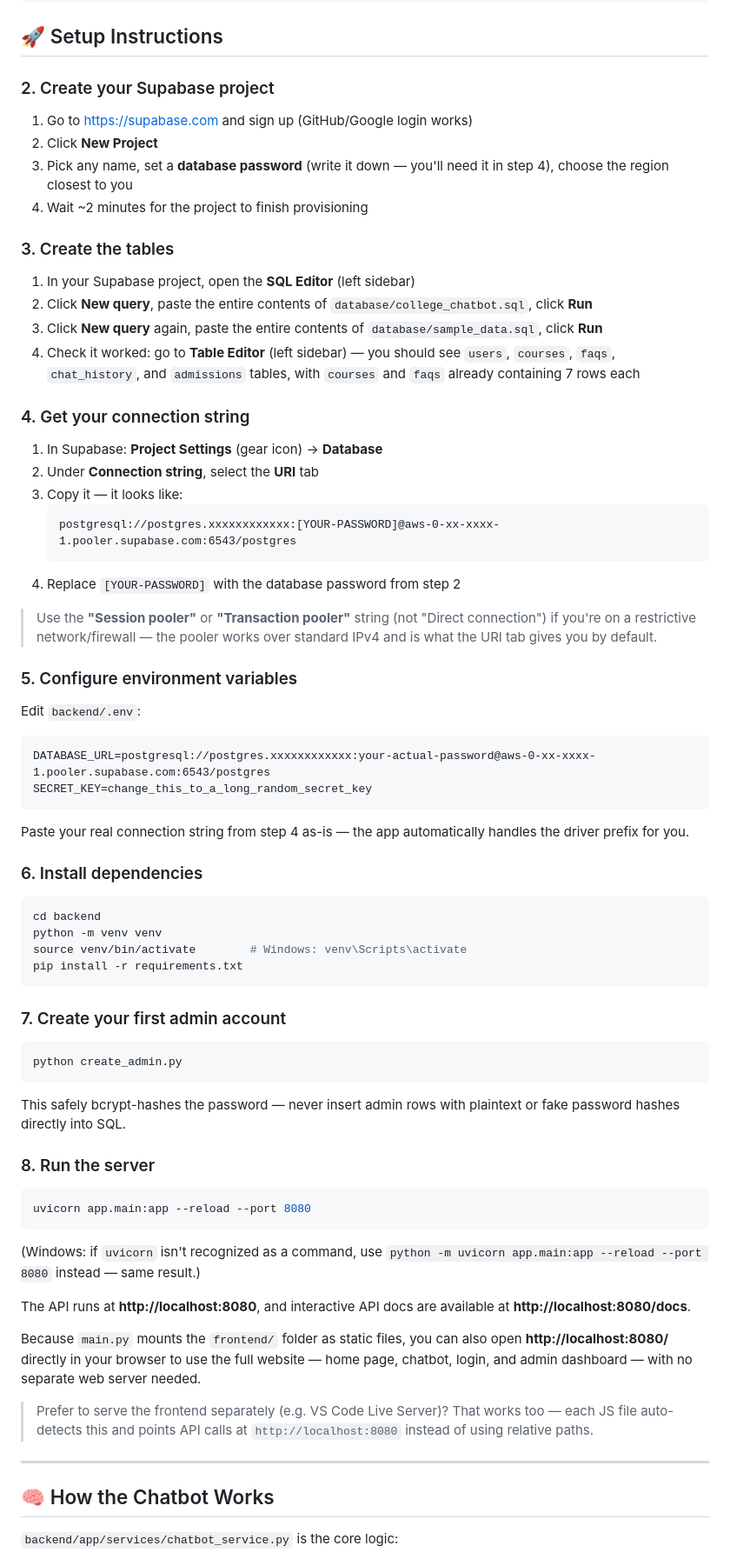
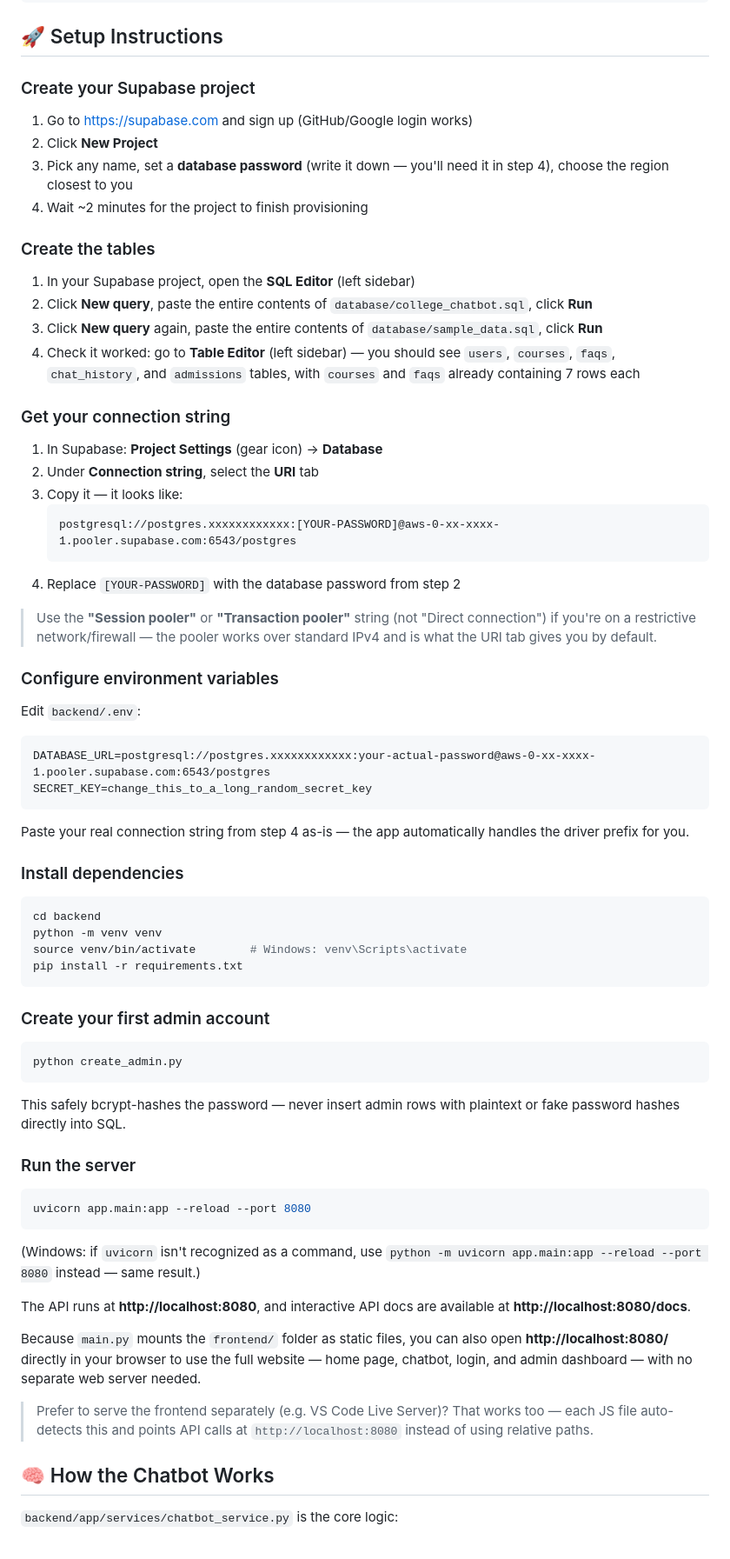
Before and after one commit to Sajidkhan7-cpu/admin_panel, a Markdown page: README.md, the part around the change. Shown at 87% size. Drawn GitHub-style.

Commit message:
updating content

````diff
--- a/README.md
+++ b/README.md
@@ -226,14 +226,14 @@ admin-panel/
 
 ## 🚀 Setup Instructions
 
-### 2. Create your Supabase project
+### Create your Supabase project
 1. Go to https://supabase.com and sign up (GitHub/Google login works)
 2. Click **New Project**
 3. Pick any name, set a **database password** (write it down — you'll
    need it in step 4), choose the region closest to you
 4. Wait ~2 minutes for the project to finish provisioning
 
-### 3. Create the tables
+### Create the tables
 1. In your Supabase project, open the **SQL Editor** (left sidebar)
 2. Click **New query**, paste the entire contents of
    `database/college_chatbot.sql`, click **Run**
@@ -243,7 +243,7 @@ admin-panel/
    see `users`, `courses`, `faqs`, `chat_history`, and `admissions`
    tables, with `courses` and `faqs` already containing 7 rows each
 
-### 4. Get your connection string
+### Get your connection string
 1. In Supabase: **Project Settings** (gear icon) → **Database**
 2. Under **Connection string**, select the **URI** tab
 3. Copy it — it looks like:
@@ -257,7 +257,7 @@ admin-panel/
 > pooler works over standard IPv4 and is what the URI tab gives you by
 > default.
 
-### 5. Configure environment variables
+### Configure environment variables
 Edit `backend/.env`:
 ```
 DATABASE_URL=postgresql://postgres.xxxxxxxxxxxx:your-actual-password@aws-0-xx-xxxx-1.pooler.supabase.com:6543/postgres
@@ -266,7 +266,7 @@ SECRET_KEY=change_this_to_a_long_random_secret_key
 Paste your real connection string from step 4 as-is — the app
 automatically handles the driver prefix for you.
 
-### 6. Install dependencies
+### Install dependencies
 ```bash
 cd backend
 python -m venv venv
@@ -274,14 +274,14 @@ source venv/bin/activate        # Windows: venv\Scripts\activate
 pip install -r requirements.txt
 ```
 
-### 7. Create your first admin account
+### Create your first admin account
 ```bash
 python create_admin.py
 ```
 This safely bcrypt-hashes the password — never insert admin rows with
 plaintext or fake password hashes directly into SQL.
 
-### 8. Run the server
+### Run the server
 ```bash
 uvicorn app.main:app --reload --port 8080
 ```
@@ -300,7 +300,6 @@ separate web server needed.
 > That works too — each JS file auto-detects this and points API calls at
 > `http://localhost:8080` instead of using relative paths.
 
----
 
 ## 🧠 How the Chatbot Works
 
````
